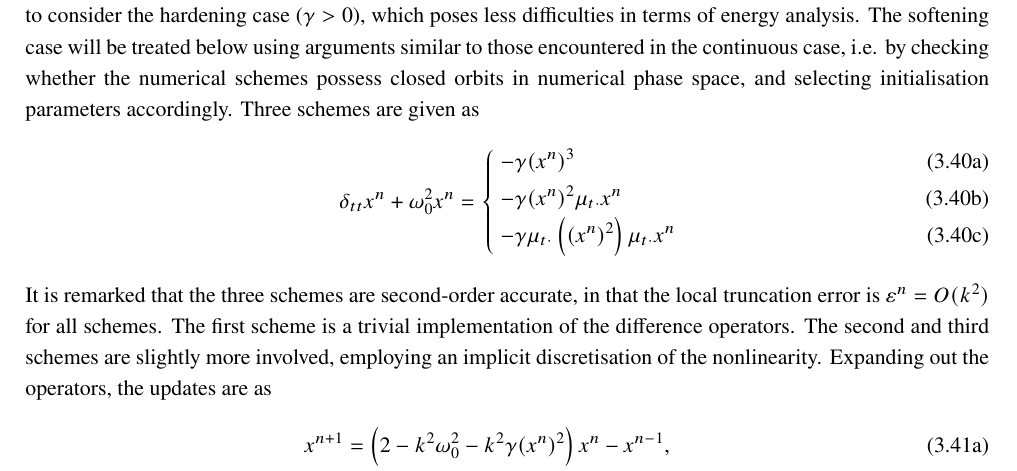
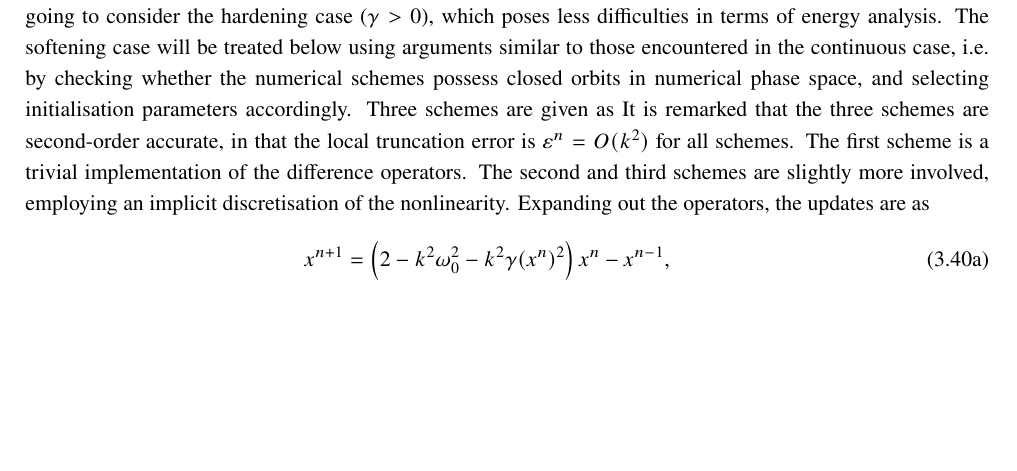
Before and after one commit to mhamilt/pandoc-action-test, a LaTeX thesis (main.tex): part of page 52 of 127 before the commit and part of page 52 of 129 after it, cut so that both start at the same text, the shorter picture padded with empty space. Compiled offline with pdfLaTeX.

Commit message:
Update main.tex

```diff
--- a/main.tex
+++ b/main.tex
@@ -1435,11 +1435,11 @@ solves \eqref{eq:DuffNoLoss} exactly, with intial conditions $x(0) = x_0$, $dx(0
 
 
 Numerical integration of \eqref{eq:DuffNoLoss} may be performed using a number of schemes. To start with, we are now going to consider  the hardening case ($\gamma > 0$), which poses less difficulties in terms of energy analysis. The softening case will be treated below using arguments similar to those encountered in the continuous case, i.e. by checking whether the numerical schemes possess closed orbits in numerical phase space, and selecting initialisation parameters accordingly. Three  schemes are given as
-\begin{subnumcases}{\dtt x^n+\omega_0^2 x^n = \label{eq:subnum}}
- - \gamma (x^n)^3 \label{eq:schemesDuffingA}\\
- - \gamma (x^n)^2 \mtd x^n \label{eq:schemesDuffingB}\\
- - \gamma \mtd\left((x^n)^2\right)\mtd x^n \label{eq:schemesDuffingC}
-\end{subnumcases}
+% \begin{subnumcases}{\dtt x^n+\omega_0^2 x^n = \label{eq:subnum}}
+%  - \gamma (x^n)^3 \label{eq:schemesDuffingA}\\
+%  - \gamma (x^n)^2 \mtd x^n \label{eq:schemesDuffingB}\\
+%  - \gamma \mtd\left((x^n)^2\right)\mtd x^n \label{eq:schemesDuffingC}
+% \end{subnumcases}
 It is remarked that the three schemes are second-order accurate, in that the local truncation error is $\varepsilon^n = O(k^2)$ for all schemes. The first scheme is a trivial implementation of the difference operators. The second and third schemes are slightly more involved, employing an implicit discretisation of the nonlinearity. Expanding out the operators, the updates are as
 \begin{subequations}
 \begin{align}
```
